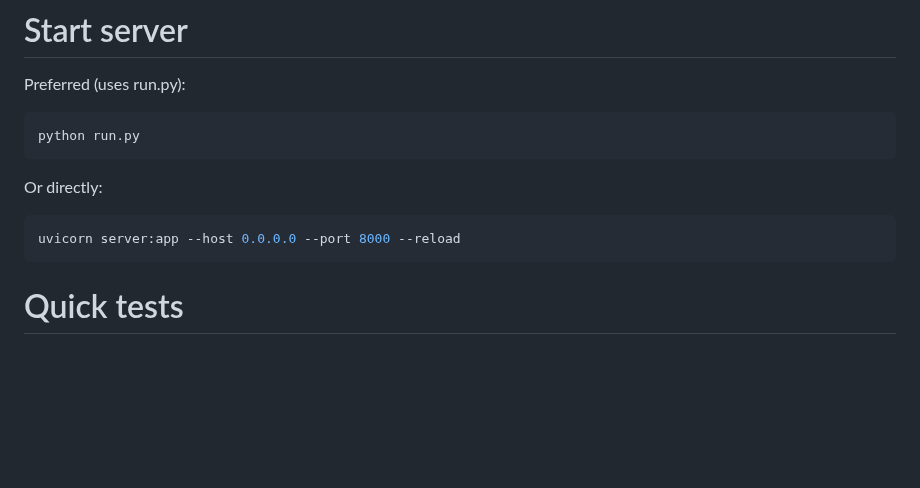
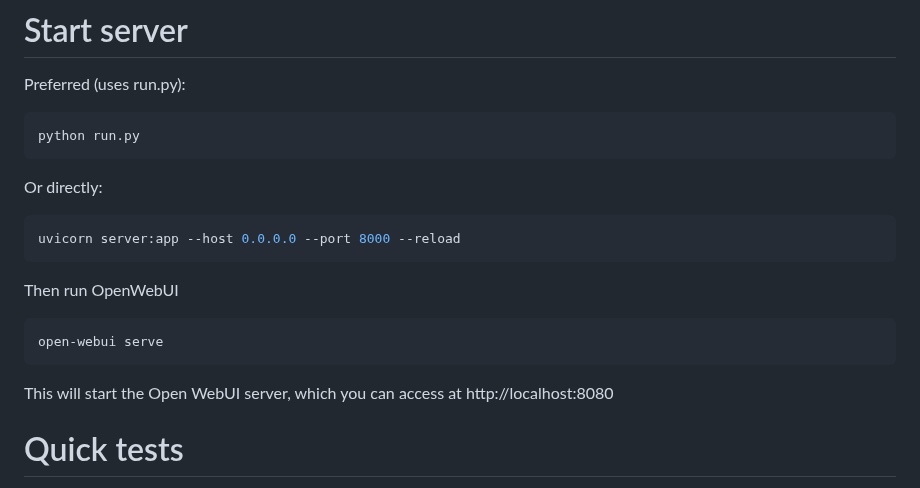
Before and after one commit to Gabriel-Duong/DealSourcingAIAgent, a Markdown page: README.md, the part around the change. Drawn GitHub-style; blank space fills up the shorter version.

````diff
--- a/README.md
+++ b/README.md
@@ -75,6 +75,11 @@ Or directly:
 ```bash
 uvicorn server:app --host 0.0.0.0 --port 8000 --reload
 ```
+Then run OpenWebUI
+```bash
+open-webui serve
+```
+This will start the Open WebUI server, which you can access at http://localhost:8080
 
 # Quick tests
 
````
